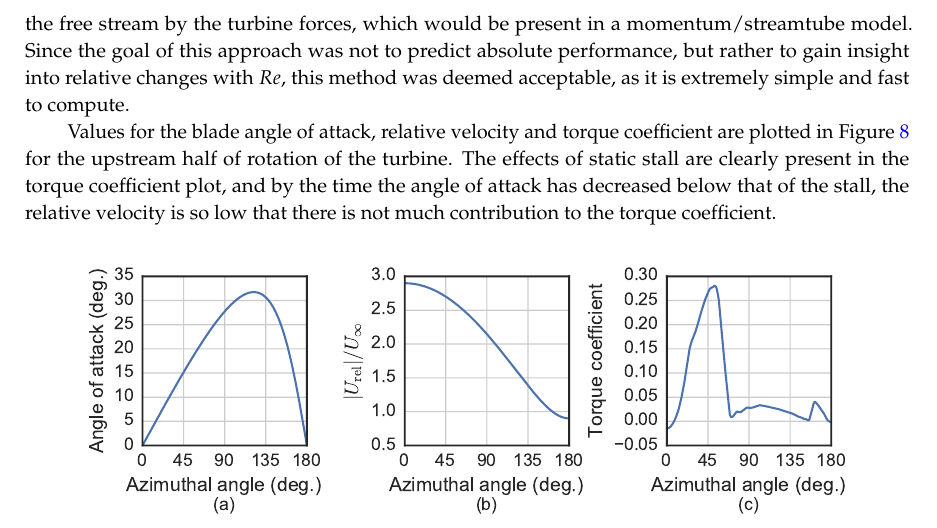
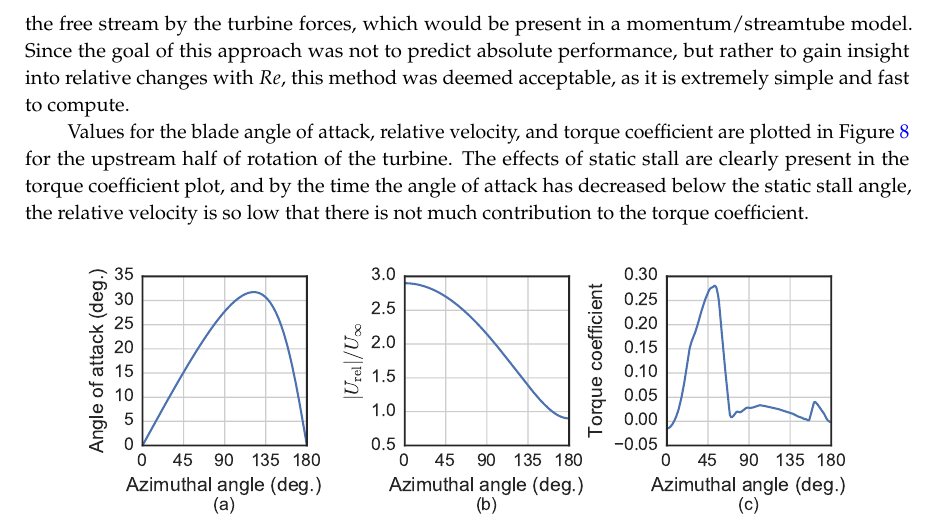
Before and after one commit to petebachant/CFT-Re-dep-paper, a LaTeX paper (paper.tex): part of page 11 of 19, cut so that both start at the same text. Compiled offline with pdfLaTeX.

Commit message:
Angle of stall --> static stall angle

```diff
--- a/paper.tex
+++ b/paper.tex
@@ -682,11 +682,11 @@ goal of this approach was not to predict absolute performance, but rather to
 gain insight into relative changes with $Re$, this method was deemed acceptable,
 as it is extremely simple and fast to~compute.
 
-Values for the blade angle of attack, relative velocity and torque coefficient
+Values for the blade angle of attack, relative velocity, and torque coefficient
 are plotted in Figure~\ref{fig:blade-kinematics} for the upstream half of
 rotation of the turbine. The effects of static stall are clearly present in the
 torque coefficient plot, and by the time the angle of attack has decreased below
-that of the stall, the relative velocity is so low that there is not much
+the static stall angle, the relative velocity is so low that there is not much
 contribution to the torque coefficient.
 
 \begin{figure}[ht!]
```
